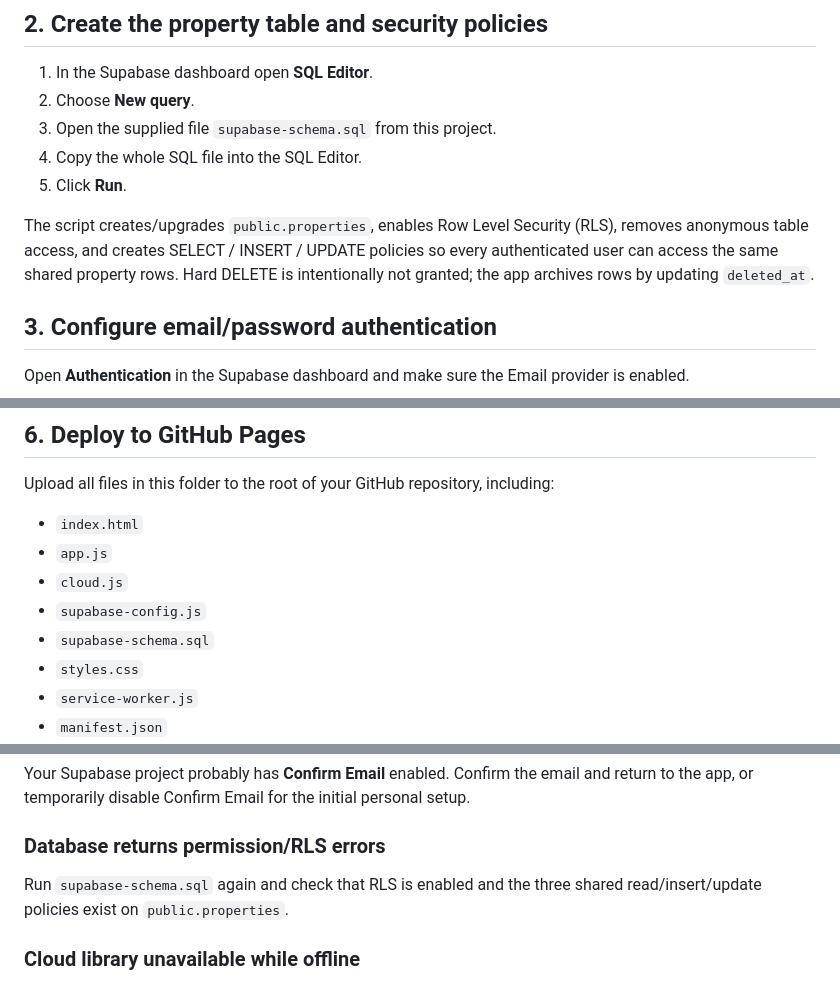
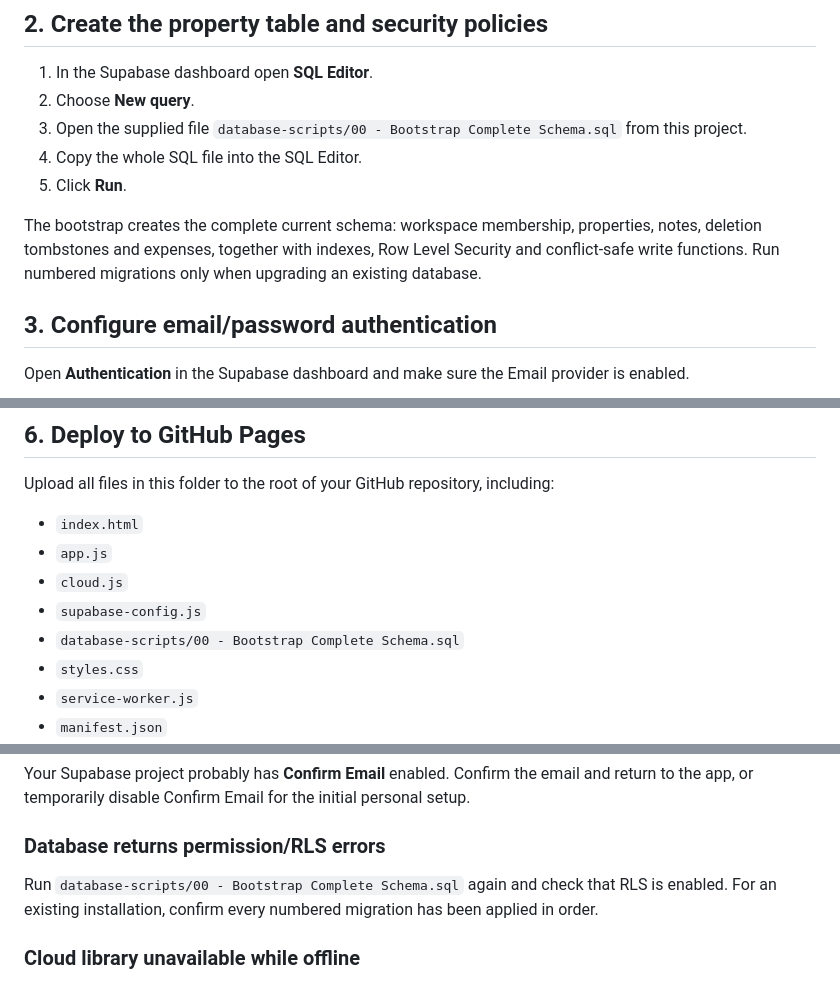
Before and after one commit to KeyurGohilUK/spv-property-calculator, a Markdown page: SUPABASE_SETUP.md, 3 parts joined by grey strips. Drawn GitHub-style.

Commit message:
Update Supabase setup for portable database scripts

```diff
--- a/SUPABASE_SETUP.md
+++ b/SUPABASE_SETUP.md
@@ -14,11 +14,11 @@ This app keeps a local offline copy in `localStorage` and syncs a shared propert
 
 1. In the Supabase dashboard open **SQL Editor**.
 2. Choose **New query**.
-3. Open the supplied file `supabase-schema.sql` from this project.
+3. Open the supplied file `database-scripts/00 - Bootstrap Complete Schema.sql` from this project.
 4. Copy the whole SQL file into the SQL Editor.
 5. Click **Run**.
 
-The script creates/upgrades `public.properties`, enables Row Level Security (RLS), removes anonymous table access, and creates SELECT / INSERT / UPDATE policies so every authenticated user can access the same shared property rows. Hard DELETE is intentionally not granted; the app archives rows by updating `deleted_at`.
+The bootstrap creates the complete current schema: workspace membership, properties, notes, deletion tombstones and expenses, together with indexes, Row Level Security and conflict-safe write functions. Run numbered migrations only when upgrading an existing database.
 
 ## 3. Configure email/password authentication
 
@@ -90,7 +90,7 @@ Upload all files in this folder to the root of your GitHub repository, including
 - `app.js`
 - `cloud.js`
 - `supabase-config.js`
-- `supabase-schema.sql`
+- `database-scripts/00 - Bootstrap Complete Schema.sql`
 - `styles.css`
 - `service-worker.js`
 - `manifest.json`
@@ -138,7 +138,7 @@ Re-copy the **Publishable** key and Project URL from Supabase. Do not use a Secr
 Your Supabase project probably has **Confirm Email** enabled. Confirm the email and return to the app, or temporarily disable Confirm Email for the initial personal setup.
 
 ### Database returns permission/RLS errors
-Run `supabase-schema.sql` again and check that RLS is enabled and the three shared read/insert/update policies exist on `public.properties`.
+Run `database-scripts/00 - Bootstrap Complete Schema.sql` again and check that RLS is enabled. For an existing installation, confirm every numbered migration has been applied in order.
 
 ### Cloud library unavailable while offline
 The calculator remains usable locally. Once online, reload the app if necessary; the Supabase SDK is then cached for later PWA use.
```
